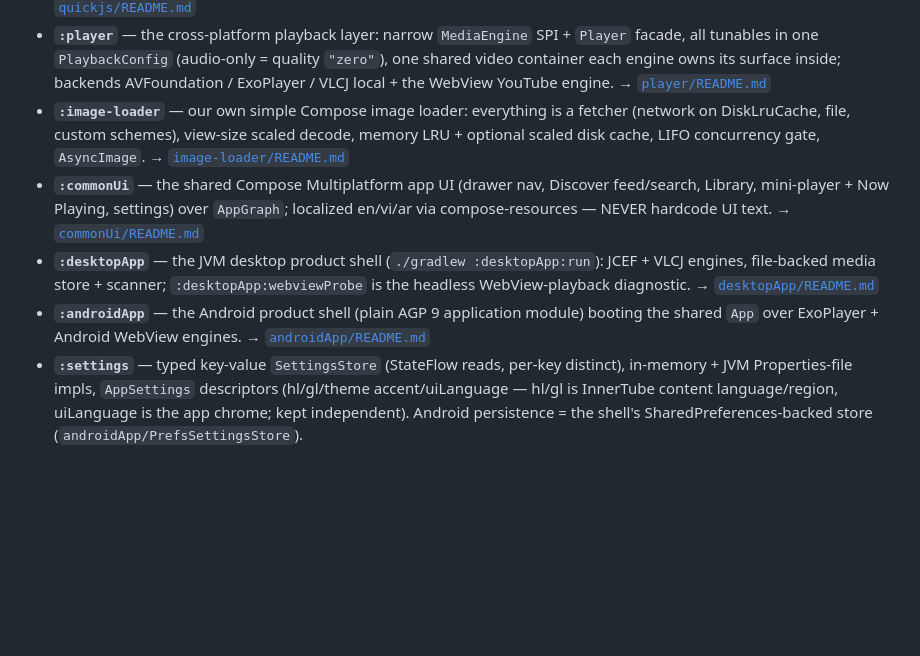
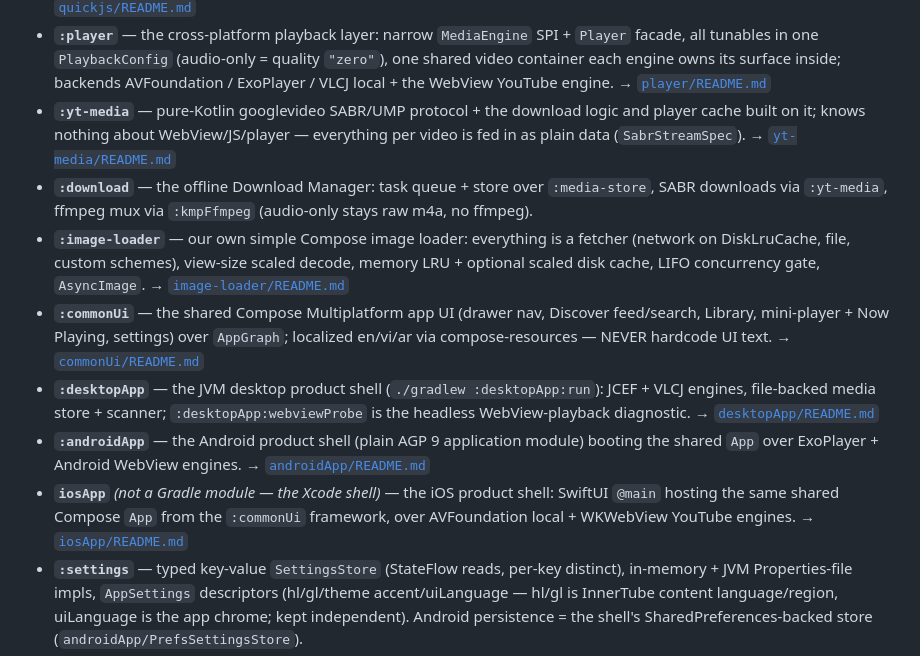
Before and after one commit to 972tex-tech/YMusicV4, a Markdown page: AGENTS.md, the part around the change. GitHub-like rendering; blank space fills up the shorter version.

Commit message:
AGENTS.md: list :yt-media, :download and the iosApp shell
Co-Authored-By: Claude Fable 5 <noreply@anthropic.com>

```diff
--- a/AGENTS.md
+++ b/AGENTS.md
@@ -24,10 +24,13 @@ Each module has a one-line summary here; deeper detail lives in the module's own
 - **`:dynamic-engine`** — the engine host: `DynamicEngine` over `:quickjs` + `DynamicEngineManager` (the remote-update seam: start/swap/retire), serving the host protocols (http, cookies, cache, settings) to the remotely-updatable scraping bundle with a typed cross-tier error contract. → [`dynamic-engine/README.md`](dynamic-engine/README.md), protocol spec [`quickjs/HOST_PROTOCOLS.md`](quickjs/HOST_PROTOCOLS.md)
 - **`:quickjs`** — our own QuickJS binding (vendored Bellard QuickJS): a duplex flow-controlled pipe transport (JNI on jvm/android, cinterop on Apple/linux) under a multiplexed `Pipe` layer in commonMain (`QuickJsRuntime`), streaming native JSON, bytecode precompile; ships NO JS (the `:engine-js` bundle is evaled once at create). → [`quickjs/README.md`](quickjs/README.md)
 - **`:player`** — the cross-platform playback layer: narrow `MediaEngine` SPI + `Player` facade, all tunables in one `PlaybackConfig` (audio-only = quality `"zero"`), one shared video container each engine owns its surface inside; backends AVFoundation / ExoPlayer / VLCJ local + the WebView YouTube engine. → [`player/README.md`](player/README.md)
+- **`:yt-media`** — pure-Kotlin googlevideo SABR/UMP protocol + the download logic and player cache built on it; knows nothing about WebView/JS/player — everything per video is fed in as plain data (`SabrStreamSpec`). → [`yt-media/README.md`](yt-media/README.md)
+- **`:download`** — the offline Download Manager: task queue + store over `:media-store`, SABR downloads via `:yt-media`, ffmpeg mux via `:kmpFfmpeg` (audio-only stays raw m4a, no ffmpeg).
 - **`:image-loader`** — our own simple Compose image loader: everything is a fetcher (network on DiskLruCache, file, custom schemes), view-size scaled decode, memory LRU + optional scaled disk cache, LIFO concurrency gate, `AsyncImage`. → [`image-loader/README.md`](image-loader/README.md)
 - **`:commonUi`** — the shared Compose Multiplatform app UI (drawer nav, Discover feed/search, Library, mini-player + Now Playing, settings) over `AppGraph`; localized en/vi/ar via compose-resources — NEVER hardcode UI text. → [`commonUi/README.md`](commonUi/README.md)
 - **`:desktopApp`** — the JVM desktop product shell (`./gradlew :desktopApp:run`): JCEF + VLCJ engines, file-backed media store + scanner; `:desktopApp:webviewProbe` is the headless WebView-playback diagnostic. → [`desktopApp/README.md`](desktopApp/README.md)
 - **`:androidApp`** — the Android product shell (plain AGP 9 application module) booting the shared `App` over ExoPlayer + Android WebView engines. → [`androidApp/README.md`](androidApp/README.md)
+- **`iosApp`** *(not a Gradle module — the Xcode shell)* — the iOS product shell: SwiftUI `@main` hosting the same shared Compose `App` from the `:commonUi` framework, over AVFoundation local + WKWebView YouTube engines. → [`iosApp/README.md`](iosApp/README.md)
 - **`:settings`** — typed key-value `SettingsStore` (StateFlow reads, per-key distinct), in-memory + JVM Properties-file impls, `AppSettings` descriptors (hl/gl/theme accent/uiLanguage — hl/gl is InnerTube content language/region, uiLanguage is the app chrome; kept independent). Android persistence = the shell's SharedPreferences-backed store (`androidApp/PrefsSettingsStore`).
 - **`:playground`** — a Compose Multiplatform demo app to hand-check `:player` (desktop JVM only). → [`playground/README.md`](playground/README.md)
 
```
